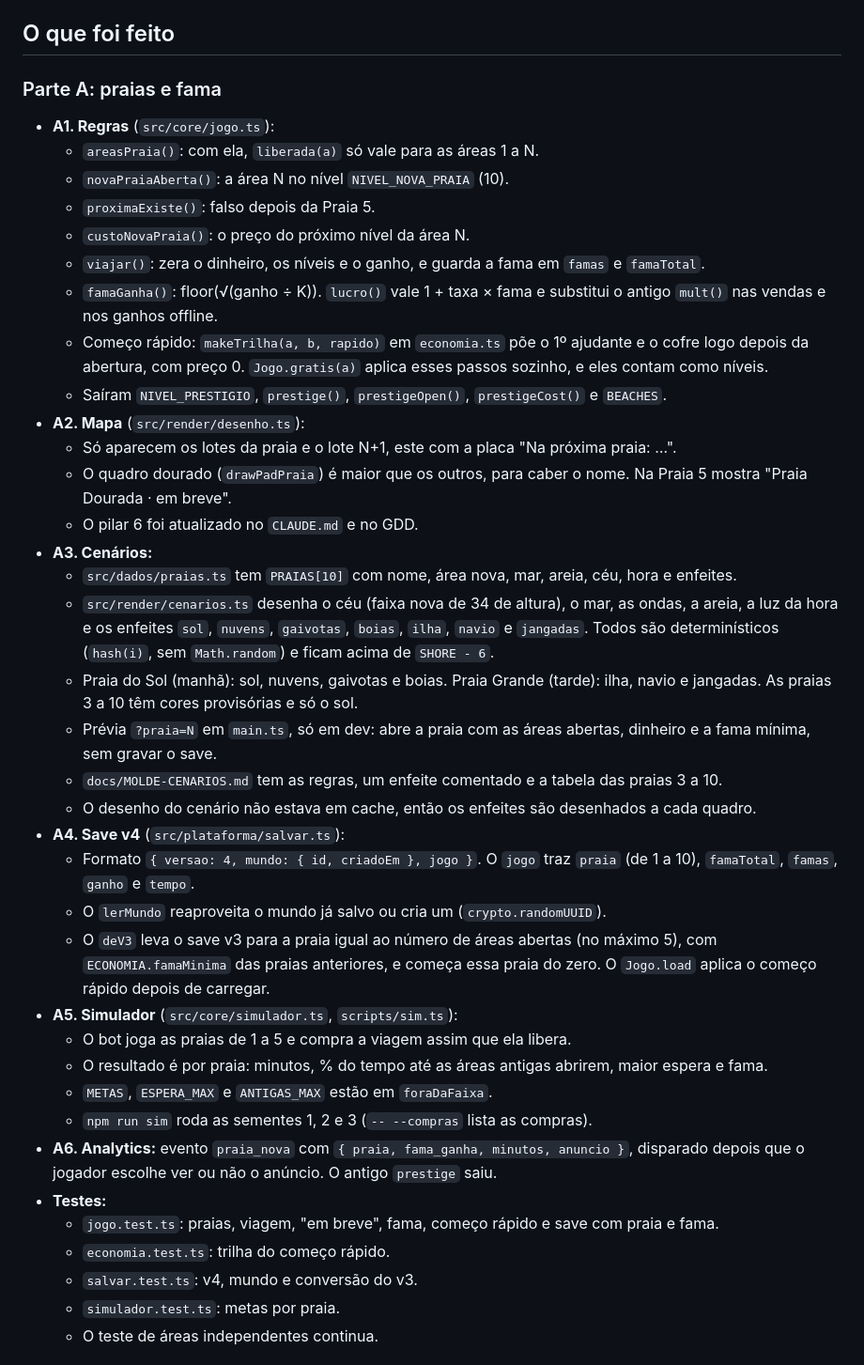
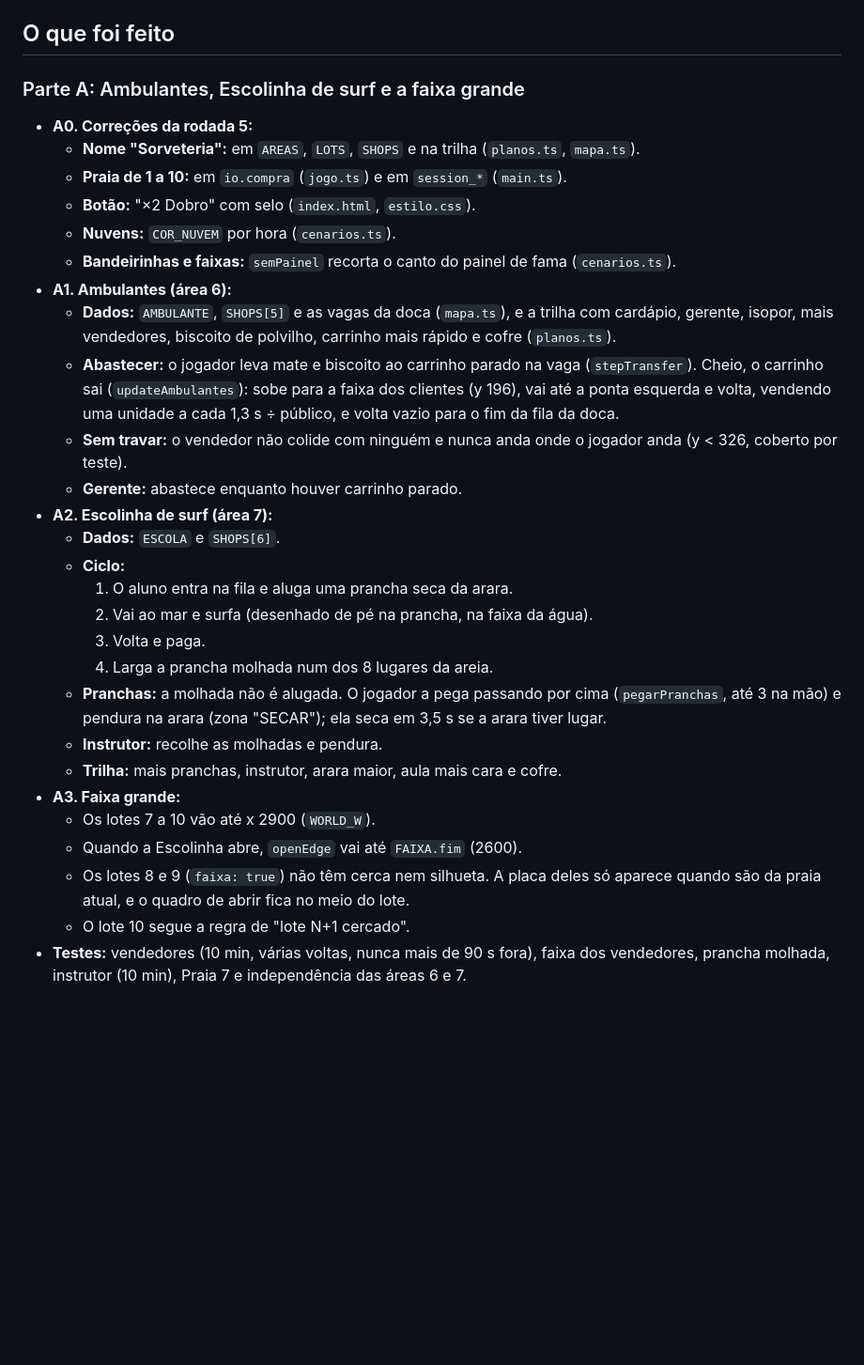
Before and after one commit to boladonoliveira-create/barraca-na-praia, a Markdown page: RELATORIO.md, the part around one of its changes. Shown at 94% size. Drawn GitHub-style; blank space fills up the shorter version.

Commit message:
Rodada 6: relatório das partes A, B, C e D1 e roteiro pronto para o OpenCode
Co-Authored-By: Claude Opus 5.5 <noreply@anthropic.com>

```diff
--- a/RELATORIO.md
+++ b/RELATORIO.md
@@ -17,41 +43,32 @@ Commit: af36019 (parte A), 07ba09e (parte B); o deste relatório vem logo depois
 
 ## O que foi feito
 
-### Parte A: praias e fama
-- **A1. Regras** (`src/core/jogo.ts`):
-  - `areasPraia()`: com ela, `liberada(a)` só vale para as áreas 1 a N.
-  - `novaPraiaAberta()`: a área N no nível `NIVEL_NOVA_PRAIA` (10).
-  - `proximaExiste()`: falso depois da Praia 5.
-  - `custoNovaPraia()`: o preço do próximo nível da área N.
-  - `viajar()`: zera o dinheiro, os níveis e o ganho, e guarda a fama em `famas` e `famaTotal`.
-  - `famaGanha()`: floor(√(ganho ÷ K)). `lucro()` vale 1 + taxa × fama e substitui o antigo `mult()` nas vendas e nos ganhos offline.
-  - Começo rápido: `makeTrilha(a, b, rapido)` em `economia.ts` põe o 1º ajudante e o cofre logo depois da abertura, com preço 0. `Jogo.gratis(a)` aplica esses passos sozinho, e eles contam como níveis.
-  - Saíram `NIVEL_PRESTIGIO`, `prestige()`, `prestigeOpen()`, `prestigeCost()` e `BEACHES`.
-- **A2. Mapa** (`src/render/desenho.ts`):
-  - Só aparecem os lotes da praia e o lote N+1, este com a placa "Na próxima praia: …".
-  - O quadro dourado (`drawPadPraia`) é maior que os outros, para caber o nome. Na Praia 5 mostra "Praia Dourada · em breve".
-  - O pilar 6 foi atualizado no `CLAUDE.md` e no GDD.
-- **A3. Cenários:**
-  - `src/dados/praias.ts` tem `PRAIAS[10]` com nome, área nova, mar, areia, céu, hora e enfeites.
-  - `src/render/cenarios.ts` desenha o céu (faixa nova de 34 de altura), o mar, as ondas, a areia, a luz da hora e os enfeites `sol`, `nuvens`, `gaivotas`, `boias`, `ilha`, `navio` e `jangadas`. Todos são determinísticos (`hash(i)`, sem `Math.random`) e ficam acima de `SHORE - 6`.
-  - Praia do Sol (manhã): sol, nuvens, gaivotas e boias. Praia Grande (tarde): ilha, navio e jangadas. As praias 3 a 10 têm cores provisórias e só o sol.
-  - Prévia `?praia=N` em `main.ts`, só em dev: abre a praia com as áreas abertas, dinheiro e a fama mínima, sem gravar o save.
-  - `docs/MOLDE-CENARIOS.md` tem as regras, um enfeite comentado e a tabela das praias 3 a 10.
-  - O desenho do cenário não estava em cache, então os enfeites são desenhados a cada quadro.
-- **A4. Save v4** (`src/plataforma/salvar.ts`):
-  - Formato `{ versao: 4, mundo: { id, criadoEm }, jogo }`. O `jogo` traz `praia` (de 1 a 10), `famaTotal`, `famas`, `ganho` e `tempo`.
-  - O `lerMundo` reaproveita o mundo já salvo ou cria um (`crypto.randomUUID`).
-  - O `deV3` leva o save v3 para a praia igual ao número de áreas abertas (no máximo 5), com `ECONOMIA.famaMinima` das praias anteriores, e começa essa praia do zero. O `Jogo.load` aplica o começo rápido depois de carregar.
-- **A5. Simulador** (`src/core/simulador.ts`, `scripts/sim.ts`):
-  - O bot joga as praias de 1 a 5 e compra a viagem assim que ela libera.
-  - O resultado é por praia: minutos, % do tempo até as áreas antigas abrirem, maior espera e fama.
-  - `METAS`, `ESPERA_MAX` e `ANTIGAS_MAX` estão em `foraDaFaixa`.
-  - `npm run sim` roda as sementes 1, 2 e 3 (`-- --compras` lista as compras).
-- **A6. Analytics:** evento `praia_nova` com `{ praia, fama_ganha, minutos, anuncio }`, disparado depois que o jogador escolhe ver ou não o anúncio. O antigo `prestige` saiu.
-- **Testes:**
-  - `jogo.test.ts`: praias, viagem, "em breve", fama, começo rápido e save com praia e fama.
-  - `economia.test.ts`: trilha do começo rápido.
-  - `salvar.test.ts`: v4, mundo e conversão do v3.
-  - `simulador.test.ts`: metas por praia.
-  - O teste de áreas independentes continua.
+### Parte A: Ambulantes, Escolinha de surf e a faixa grande
+- **A0. Correções da rodada 5:**
+  - **Nome "Sorveteria":** em `AREAS`, `LOTS`, `SHOPS` e na trilha (`planos.ts`, `mapa.ts`).
+  - **Praia de 1 a 10:** em `io.compra` (`jogo.ts`) e em `session_*` (`main.ts`).
+  - **Botão:** "×2 Dobro" com selo (`index.html`, `estilo.css`).
+  - **Nuvens:** `COR_NUVEM` por hora (`cenarios.ts`).
+  - **Bandeirinhas e faixas:** `semPainel` recorta o canto do painel de fama (`cenarios.ts`).
+- **A1. Ambulantes (área 6):**
+  - **Dados:** `AMBULANTE`, `SHOPS[5]` e as vagas da doca (`mapa.ts`), e a trilha com cardápio, gerente, isopor, mais vendedores, biscoito de polvilho, carrinho mais rápido e cofre (`planos.ts`).
+  - **Abastecer:** o jogador leva mate e biscoito ao carrinho parado na vaga (`stepTransfer`). Cheio, o carrinho sai (`updateAmbulantes`): sobe para a faixa dos clientes (y 196), vai até a ponta esquerda e volta, vendendo uma unidade a cada 1,3 s ÷ público, e volta vazio para o fim da fila da doca.
+  - **Sem travar:** o vendedor não colide com ninguém e nunca anda onde o jogador anda (y < 326, coberto por teste).
+  - **Gerente:** abastece enquanto houver carrinho parado.
+- **A2. Escolinha de surf (área 7):**
+  - **Dados:** `ESCOLA` e `SHOPS[6]`.
+  - **Ciclo:**
+    1. O aluno entra na fila e aluga uma prancha seca da arara.
+    2. Vai ao mar e surfa (desenhado de pé na prancha, na faixa da água).
+    3. Volta e paga.
+    4. Larga a prancha molhada num dos 8 lugares da areia.
+  - **Pranchas:** a molhada não é alugada. O jogador a pega passando por cima (`pegarPranchas`, até 3 na mão) e pendura na arara (zona "SECAR"); ela seca em 3,5 s se a arara tiver lugar.
+  - **Instrutor:** recolhe as molhadas e pendura.
+  - **Trilha:** mais pranchas, instrutor, arara maior, aula mais cara e cofre.
+- **A3. Faixa grande:**
+  - Os lotes 7 a 10 vão até x 2900 (`WORLD_W`).
+  - Quando a Escolinha abre, `openEdge` vai até `FAIXA.fim` (2600).
+  - Os lotes 8 e 9 (`faixa: true`) não têm cerca nem silhueta. A placa deles só aparece quando são da praia atual, e o quadro de abrir fica no meio do lote.
+  - O lote 10 segue a regra de "lote N+1 cercado".
+- **Testes:** vendedores (10 min, várias voltas, nunca mais de 90 s fora), faixa dos vendedores, prancha molhada, instrutor (10 min), Praia 7 e independência das áreas 6 e 7.
 
```
Also changed, not shown: other parts of RELATORIO.md (+166 -109 lines), ROTEIRO.md (+1 -1 lines).
